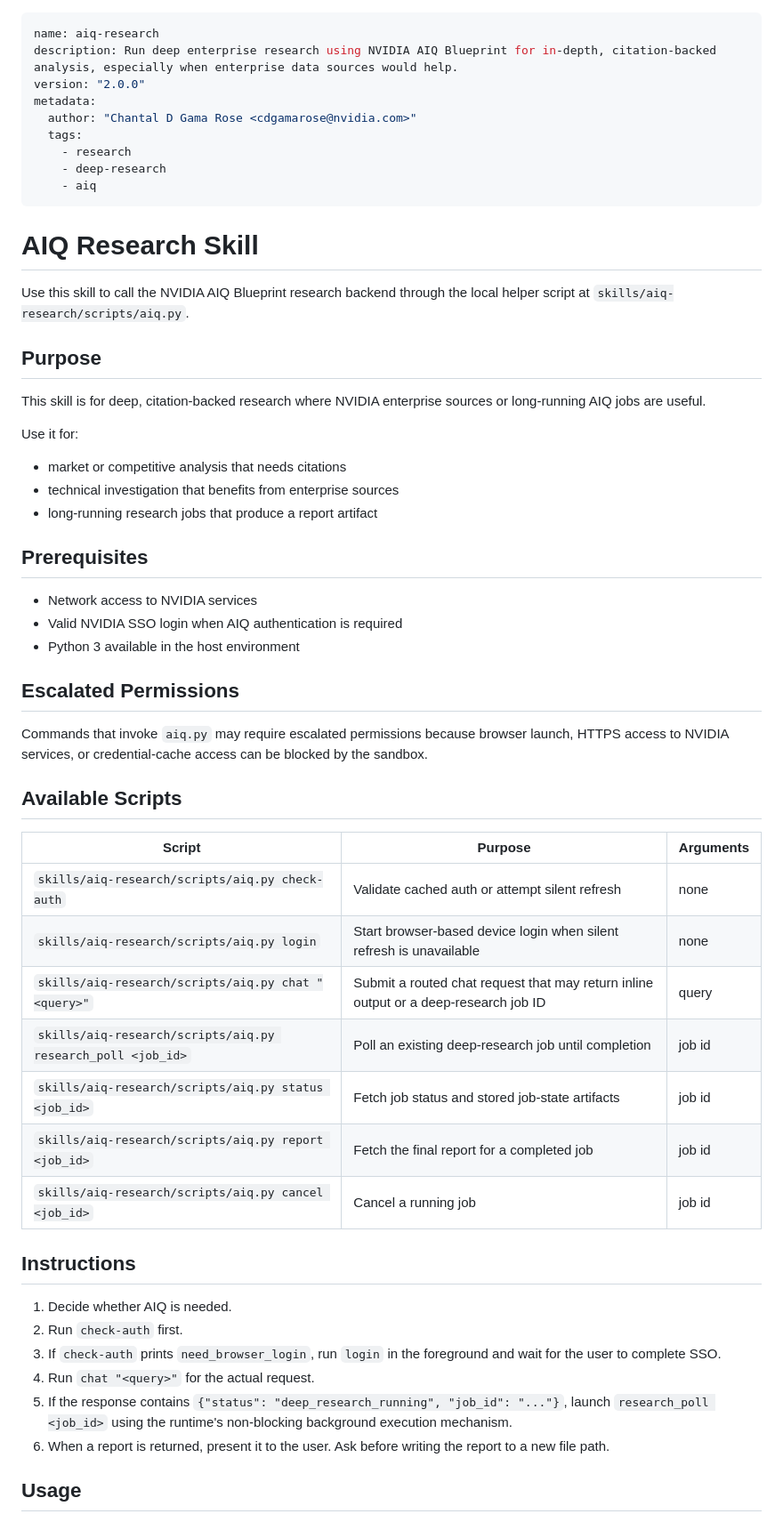
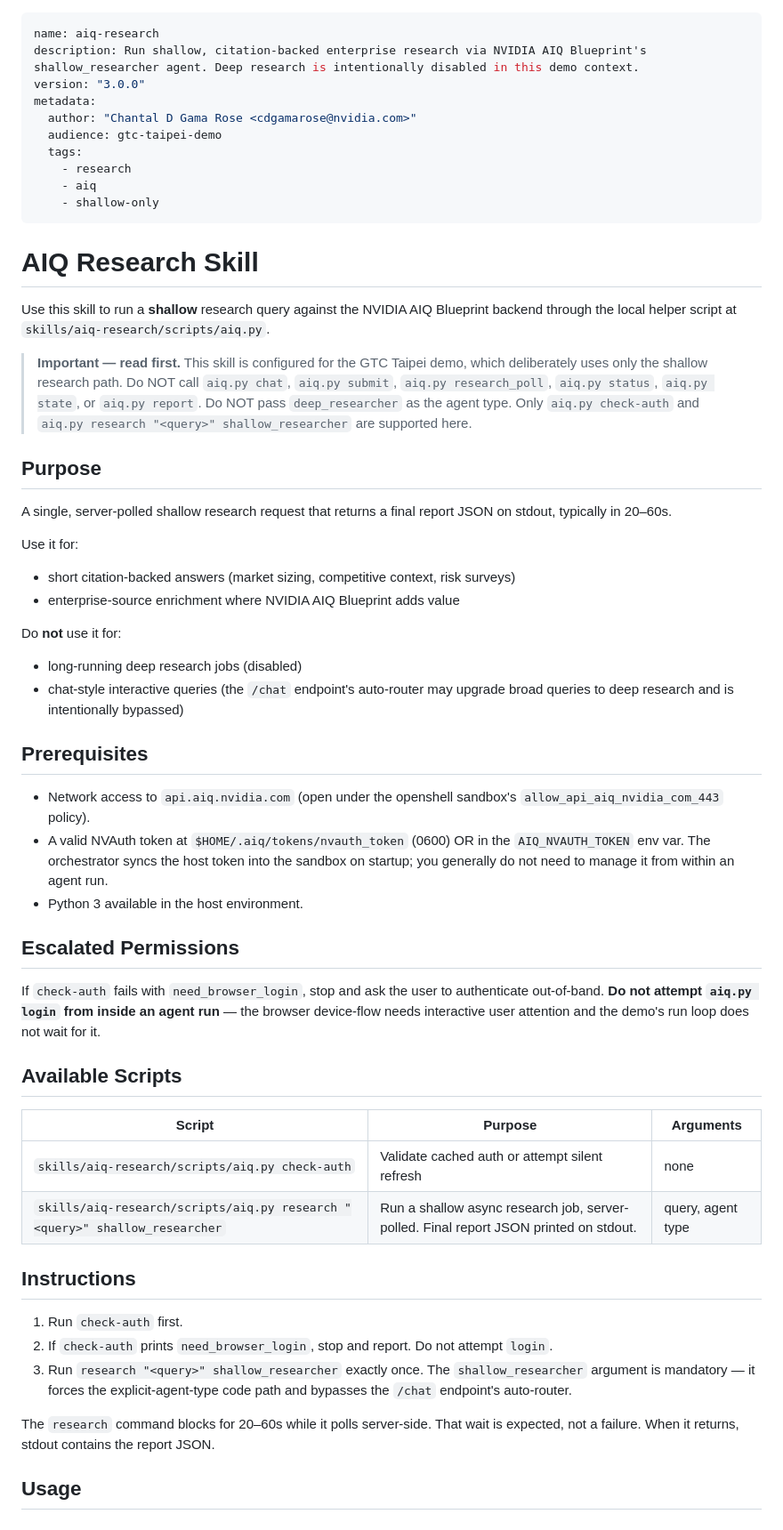
Before and after one commit to nv-edwli/gtc-taipei-demo, a Markdown page: skills/aiq-research/SKILL.md, the part around one of its changes. Shown at 89% size. Rendered like a GitHub page.

```diff
--- a/skills/aiq-research/SKILL.md
+++ b/skills/aiq-research/SKILL.md
@@ -1,58 +1,58 @@
 ---
 name: aiq-research
-description: Run deep enterprise research using NVIDIA AIQ Blueprint for in-depth, citation-backed analysis, especially when enterprise data sources would help.
-version: "2.0.0"
+description: Run shallow, citation-backed enterprise research via NVIDIA AIQ Blueprint's shallow_researcher agent. Deep research is intentionally disabled in this demo context.
+version: "3.0.0"
 metadata:
   author: "Chantal D Gama Rose <cdgamarose@nvidia.com>"
+  audience: gtc-taipei-demo
   tags:
     - research
-    - deep-research
     - aiq
+    - shallow-only
 ---
 
 # AIQ Research Skill
 
-Use this skill to call the NVIDIA AIQ Blueprint research backend through the local helper script at `skills/aiq-research/scripts/aiq.py`.
+Use this skill to run a **shallow** research query against the NVIDIA AIQ Blueprint backend through the local helper script at `skills/aiq-research/scripts/aiq.py`.
+
+> **Important — read first.** This skill is configured for the GTC Taipei demo, which deliberately uses only the shallow research path. Do NOT call `aiq.py chat`, `aiq.py submit`, `aiq.py research_poll`, `aiq.py status`, `aiq.py state`, or `aiq.py report`. Do NOT pass `deep_researcher` as the agent type. Only `aiq.py check-auth` and `aiq.py research "<query>" shallow_researcher` are supported here.
 
 ## Purpose
 
-This skill is for deep, citation-backed research where NVIDIA enterprise sources or long-running AIQ jobs are useful.
+A single, server-polled shallow research request that returns a final report JSON on stdout, typically in 20–60s.
 
 Use it for:
-- market or competitive analysis that needs citations
-- technical investigation that benefits from enterprise sources
-- long-running research jobs that produce a report artifact
+- short citation-backed answers (market sizing, competitive context, risk surveys)
+- enterprise-source enrichment where NVIDIA AIQ Blueprint adds value
+
+Do **not** use it for:
+- long-running deep research jobs (disabled)
+- chat-style interactive queries (the `/chat` endpoint's auto-router may upgrade broad queries to deep research and is intentionally bypassed)
 
 ## Prerequisites
 
-- Network access to NVIDIA services
-- Valid NVIDIA SSO login when AIQ authentication is required
-- Python 3 available in the host environment
+- Network access to `api.aiq.nvidia.com` (open under the openshell sandbox's `allow_api_aiq_nvidia_com_443` policy).
+- A valid NVAuth token at `$HOME/.aiq/tokens/nvauth_token` (0600) OR in the `AIQ_NVAUTH_TOKEN` env var. The orchestrator syncs the host token into the sandbox on startup; you generally do not need to manage it from within an agent run.
+- Python 3 available in the host environment.
 
 ## Escalated Permissions
 
-Commands that invoke `aiq.py` may require escalated permissions because browser launch, HTTPS access to NVIDIA services, or credential-cache access can be blocked by the sandbox.
+If `check-auth` fails with `need_browser_login`, stop and ask the user to authenticate out-of-band. **Do not attempt `aiq.py login` from inside an agent run** — the browser device-flow needs interactive user attention and the demo's run loop does not wait for it.
 
 ## Available Scripts
 
 | Script | Purpose | Arguments |
 | --- | --- | --- |
 | `skills/aiq-research/scripts/aiq.py check-auth` | Validate cached auth or attempt silent refresh | none |
-| `skills/aiq-research/scripts/aiq.py login` | Start browser-based device login when silent refresh is unavailable | none |
-| `skills/aiq-research/scripts/aiq.py chat "<query>"` | Submit a routed chat request that may return inline output or a deep-research job ID | query |
-| `skills/aiq-research/scripts/aiq.py research_poll <job_id>` | Poll an existing deep-research job until completion | job id |
-| `skills/aiq-research/scripts/aiq.py status <job_id>` | Fetch job status and stored job-state artifacts | job id |
-| `skills/aiq-research/scripts/aiq.py report <job_id>` | Fetch the final report for a completed job | job id |
-| `skills/aiq-research/scripts/aiq.py cancel <job_id>` | Cancel a running job | job id |
+| `skills/aiq-research/scripts/aiq.py research "<query>" shallow_researcher` | Run a shallow async research job, server-polled. Final report JSON printed on stdout. | query, agent type |
 
 ## Instructions
 
-1. Decide whether AIQ is  needed.
-2. Run `check-auth` first.
-3. If `check-auth` prints `need_browser_login`, run `login` in the foreground and wait for the user to complete SSO.
-4. Run `chat "<query>"` for the actual request.
-5. If the response contains `{"status": "deep_research_running", "job_id": "..."}`, launch `research_poll <job_id>` using the runtime's non-blocking background execution mechanism.
-6. When a report is returned, present it to the user. Ask before writing the report to a new file path.
+1. Run `check-auth` first.
+2. If `check-auth` prints `need_browser_login`, stop and report. Do not attempt `login`.
+3. Run `research "<query>" shallow_researcher` exactly once. The `shallow_researcher` argument is mandatory — it forces the explicit-agent-type code path and bypasses the `/chat` endpoint's auto-router.
+
+The `research` command blocks for 20–60s while it polls server-side. That wait is expected, not a failure. When it returns, stdout contains the report JSON.
 
 ## Usage
 
```
Also changed, not shown: other parts of skills/aiq-research/SKILL.md (+34 -112 lines).
